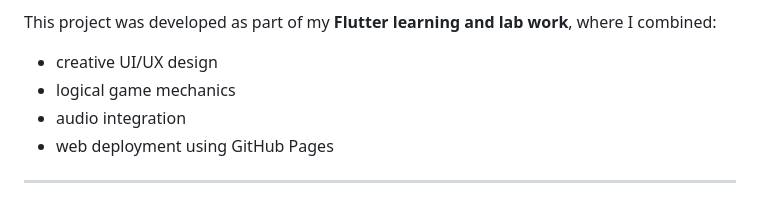
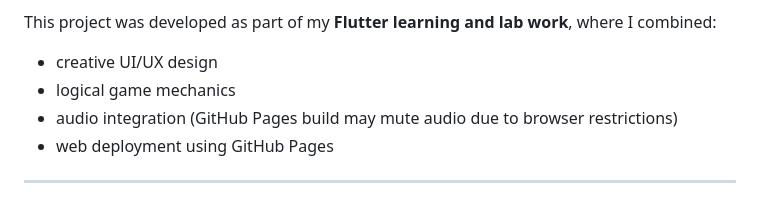
Before and after one commit to ekjotkaursault/Hangman_Game, a Markdown page: README.md, the part around the change. Drawn GitHub-style.

```diff
--- a/README.md
+++ b/README.md
@@ -16,7 +16,7 @@ Players try to uncover a hidden word letter by letter, with a limited number of
 This project was developed as part of my **Flutter learning and lab work**, where I combined:
 -  creative UI/UX design
 -  logical game mechanics
--  audio integration
+-  audio integration  (GitHub Pages build may mute audio due to browser restrictions)
 -  web deployment using GitHub Pages
 
 ---
```
